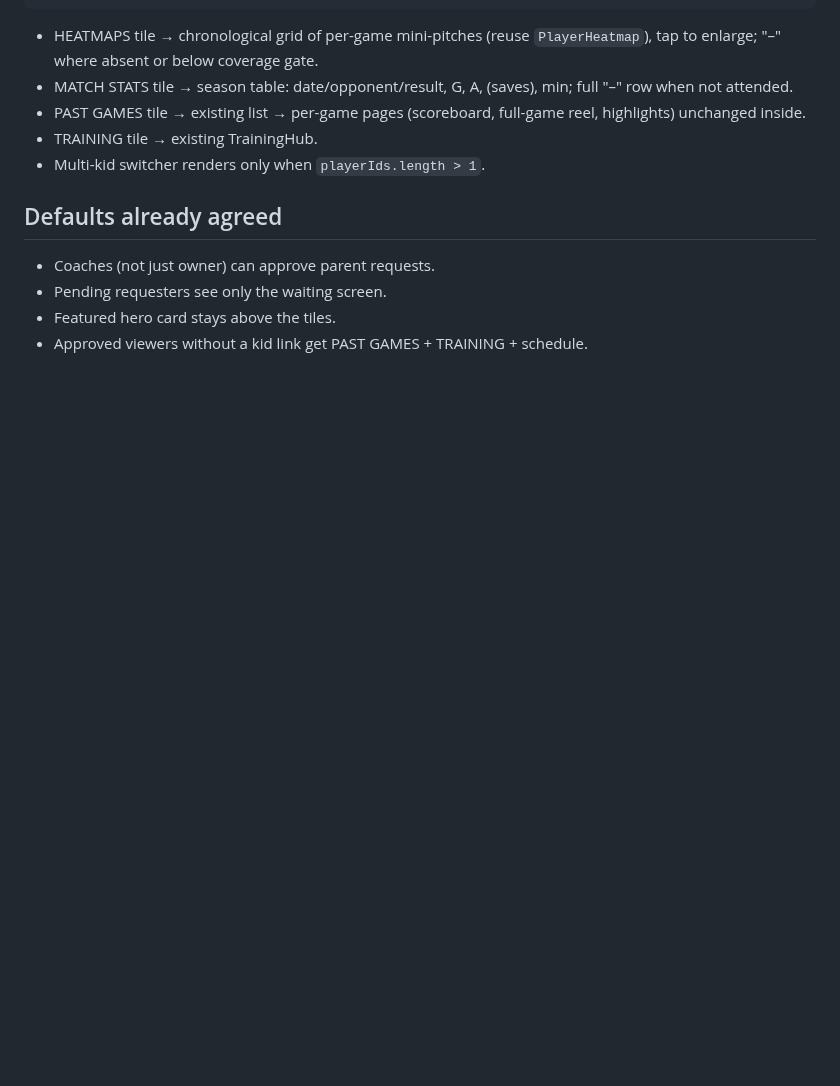
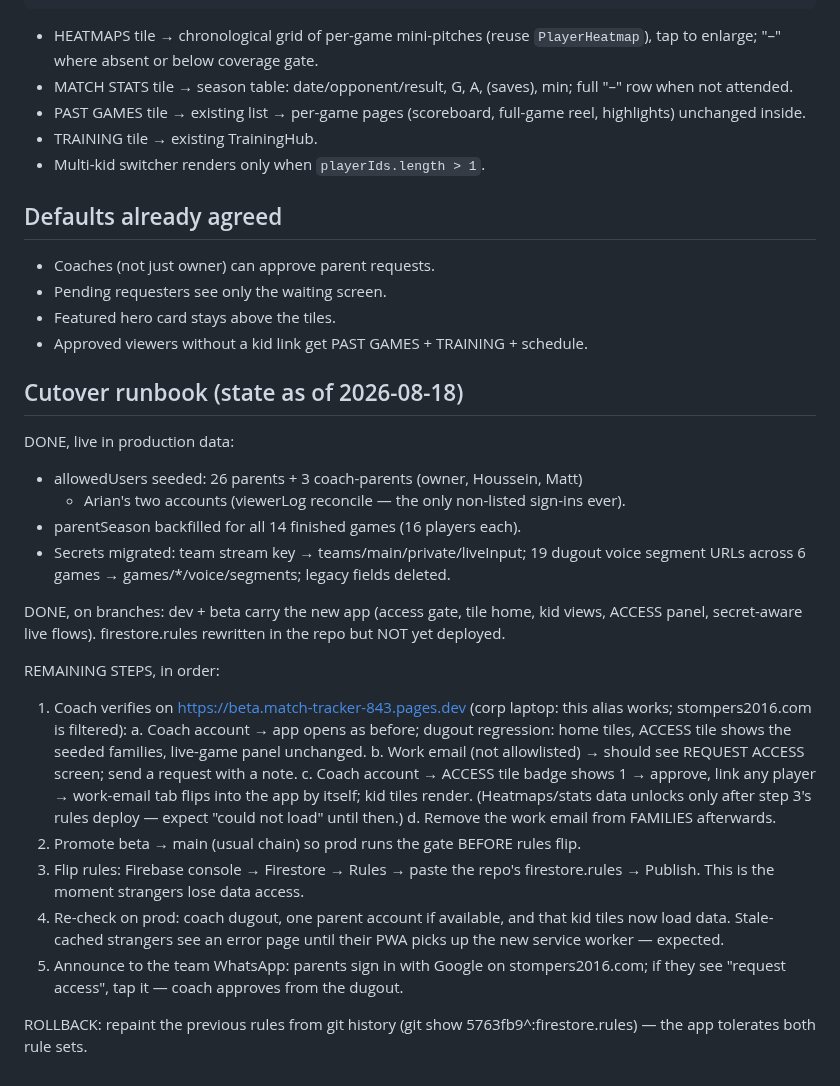
Before and after one commit to iman-rezaeian/match-tracker, a Markdown page: PARENT_ACCESS_PLAN.md, the part around the change. Rendered like a GitHub page; blank space fills up the shorter version.

Commit message:
docs: cutover runbook for the access rollout
Records what already ran against production data (seed, backfill,
migration), what sits on which branch, and the ordered remaining steps:
beta verification, beta-to-main promotion, the manual rules publish, and
rollback. Written so the flip can happen without this chat open.

```diff
--- a/PARENT_ACCESS_PLAN.md
+++ b/PARENT_ACCESS_PLAN.md
@@ -164,3 +164,42 @@ Layout (coach's spec):
 - Pending requesters see only the waiting screen.
 - Featured hero card stays above the tiles.
 - Approved viewers without a kid link get PAST GAMES + TRAINING + schedule.
+
+## Cutover runbook (state as of 2026-08-18)
+
+DONE, live in production data:
+- allowedUsers seeded: 26 parents + 3 coach-parents (owner, Houssein, Matt)
+  + Arian's two accounts (viewerLog reconcile — the only non-listed sign-ins ever).
+- parentSeason backfilled for all 14 finished games (16 players each).
+- Secrets migrated: team stream key → teams/main/private/liveInput;
+  19 dugout voice segment URLs across 6 games → games/*/voice/segments;
+  legacy fields deleted.
+
+DONE, on branches: dev + beta carry the new app (access gate, tile home,
+kid views, ACCESS panel, secret-aware live flows). firestore.rules rewritten
+in the repo but NOT yet deployed.
+
+REMAINING STEPS, in order:
+1. Coach verifies on https://beta.match-tracker-843.pages.dev
+   (corp laptop: this alias works; stompers2016.com is filtered):
+   a. Coach account → app opens as before; dugout regression: home tiles,
+      ACCESS tile shows the seeded families, live-game panel unchanged.
+   b. Work email (not allowlisted) → should see REQUEST ACCESS screen;
+      send a request with a note.
+   c. Coach account → ACCESS tile badge shows 1 → approve, link any player
+      → work-email tab flips into the app by itself; kid tiles render.
+      (Heatmaps/stats data unlocks only after step 3's rules deploy —
+      expect "could not load" until then.)
+   d. Remove the work email from FAMILIES afterwards.
+2. Promote beta → main (usual chain) so prod runs the gate BEFORE rules flip.
+3. Flip rules: Firebase console → Firestore → Rules → paste the repo's
+   firestore.rules → Publish. This is the moment strangers lose data access.
+4. Re-check on prod: coach dugout, one parent account if available, and
+   that kid tiles now load data. Stale-cached strangers see an error page
+   until their PWA picks up the new service worker — expected.
+5. Announce to the team WhatsApp: parents sign in with Google on
+   stompers2016.com; if they see "request access", tap it — coach approves
+   from the dugout.
+
+ROLLBACK: repaint the previous rules from git history (git show
+5763fb9^:firestore.rules) — the app tolerates both rule sets.
```
